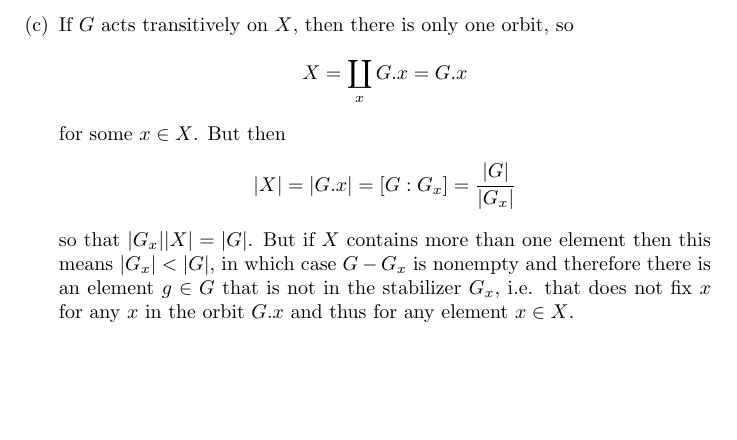
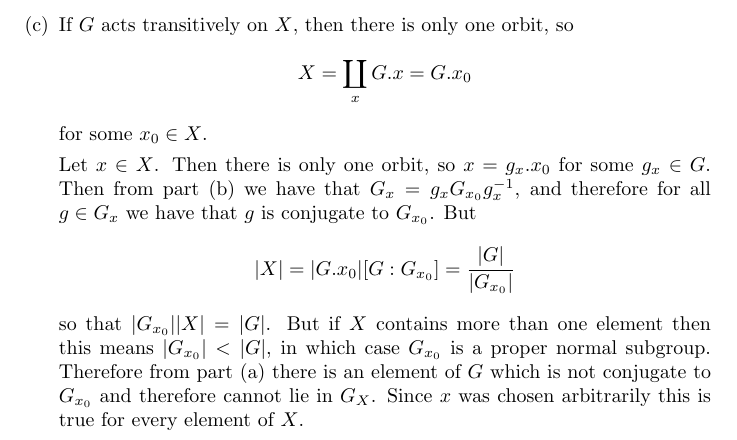
Before and after one commit to csboling/studies, a LaTeX problem sheet (msu/fall2014/math818/hw/hw2/hw2.tex): part of page 12 of 15, cut so that both start at the same text, the shorter picture padded with empty space. Compiled offline with pdfLaTeX.

Commit message:
changes to notes before exam

```diff
--- a/msu/fall2014/math818/hw/hw2/hw2.tex
+++ b/msu/fall2014/math818/hw/hw2/hw2.tex
@@ -583,18 +583,23 @@ Suppose that $H$ and $N$ are normal subgroups of a finite group $G$.
       If $G$ acts transitively on $X$, then there is only one orbit,
       so
       $$
-      X = \coprod_x G . x = G . x
+      X = \coprod_x G . x = G . x_0
       $$
-      for some $x \in X$. But then
+      for some $x_0 \in X$.
+
+      Let $x \in X$. Then there is only one orbit, so
+      $x = g_x . x_0$ for some $g_x \in G$. Then from part (b) we have
+      that $G_x = g_x G_{x_0} g_x^{-1}$, and therefore for all $g \in
+      G_x$ we have that $g$ is conjugate to $G_{x_0}$. But
       $$
-      |X| = |G . x| = [G : G_x] = \frac{|G|}{|G_x|}
+      |X| = |G . x_0|[G : G_{x_0}] = \frac{|G|}{|G_{x_0}|}
       $$
-      so that $|G_x| |X| = |G|$. But if $X$ contains more than one
-      element then this means $|G_x| < |G|$, in which case
-      $G - G_x$ is nonempty and therefore there is an element
-      $g \in G$ that is not in the stabilizer $G_x$, i.e. that does
-      not fix $x$ for any $x$ in the orbit $G . x$ and thus for any
-      element $x \in X$.
+      so that $|G_{x_0}| |X| = |G|$. But if $X$ contains more than one
+      element then this means $|G_{x_0}| < |G|$, in which case
+      $G_{x_0}$ is a proper normal subgroup. Therefore from part (a)
+      there is an element of $G$ which is not conjugate to $G_{x_0}$
+      and therefore cannot lie in $G_X$. Since $x$ was chosen
+      arbitrarily this is true for every element of $X$.
     }
   \end{enumerate}
 \end{Answer}
```
